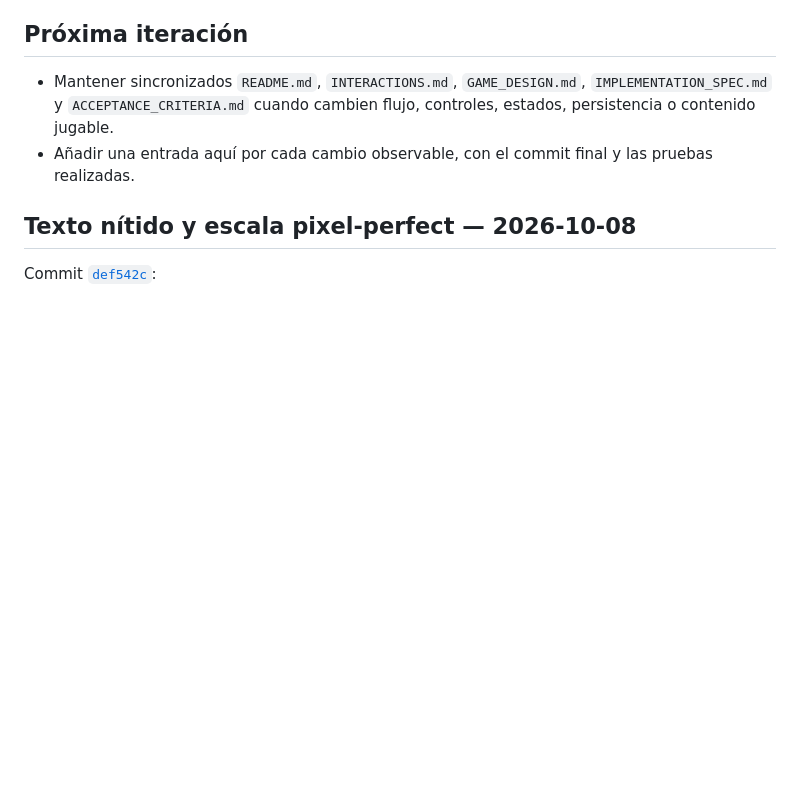
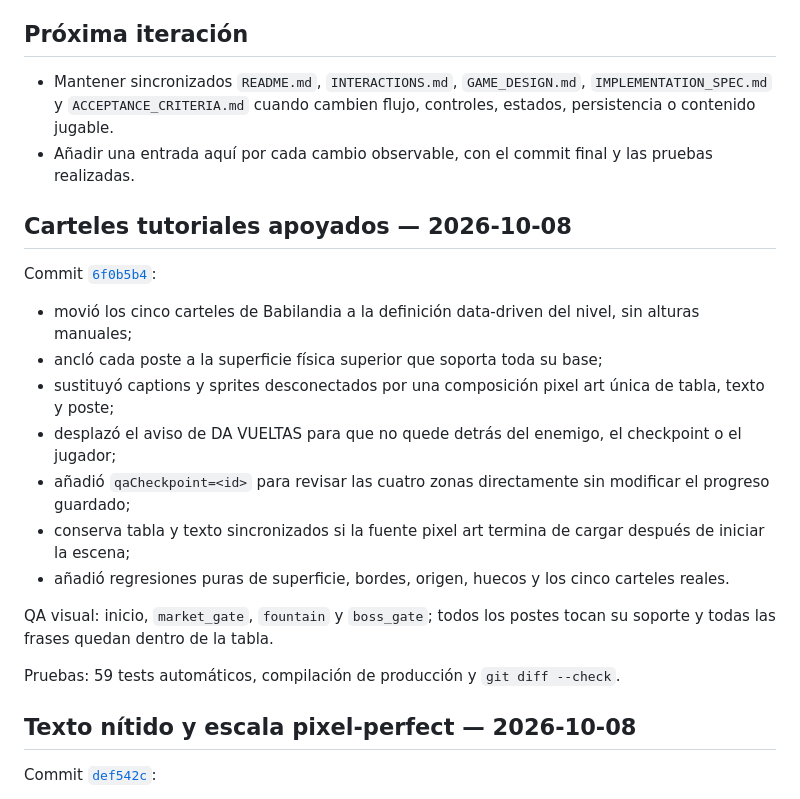
Before and after one commit to jorgegalindocruces/Babitos, a Markdown page: docs/CHANGELOG.md, the part around the change. Rendered like a GitHub page; blank space fills up the shorter version.

Commit message:
docs: reference tutorial sign fix

```diff
--- a/docs/CHANGELOG.md
+++ b/docs/CHANGELOG.md
@@ -6,6 +6,22 @@ Este archivo relaciona las iteraciones entregadas con sus cambios observables, c
 
 - Mantener sincronizados `README.md`, `INTERACTIONS.md`, `GAME_DESIGN.md`, `IMPLEMENTATION_SPEC.md` y `ACCEPTANCE_CRITERIA.md` cuando cambien flujo, controles, estados, persistencia o contenido jugable.
 - Añadir una entrada aquí por cada cambio observable, con el commit final y las pruebas realizadas.
+
+## Carteles tutoriales apoyados — 2026-10-08
+
+Commit [`6f0b5b4`](https://github.com/jorgegalindocruces/Babitos/commit/6f0b5b4):
+
+- movió los cinco carteles de Babilandia a la definición data-driven del nivel, sin alturas manuales;
+- ancló cada poste a la superficie física superior que soporta toda su base;
+- sustituyó captions y sprites desconectados por una composición pixel art única de tabla, texto y poste;
+- desplazó el aviso de DA VUELTAS para que no quede detrás del enemigo, el checkpoint o el jugador;
+- añadió `qaCheckpoint=<id>` para revisar las cuatro zonas directamente sin modificar el progreso guardado;
+- conserva tabla y texto sincronizados si la fuente pixel art termina de cargar después de iniciar la escena;
+- añadió regresiones puras de superficie, bordes, origen, huecos y los cinco carteles reales.
+
+QA visual: inicio, `market_gate`, `fountain` y `boss_gate`; todos los postes tocan su soporte y todas las frases quedan dentro de la tabla.
+
+Pruebas: 59 tests automáticos, compilación de producción y `git diff --check`.
 
 ## Texto nítido y escala pixel-perfect — 2026-10-08
 
```
